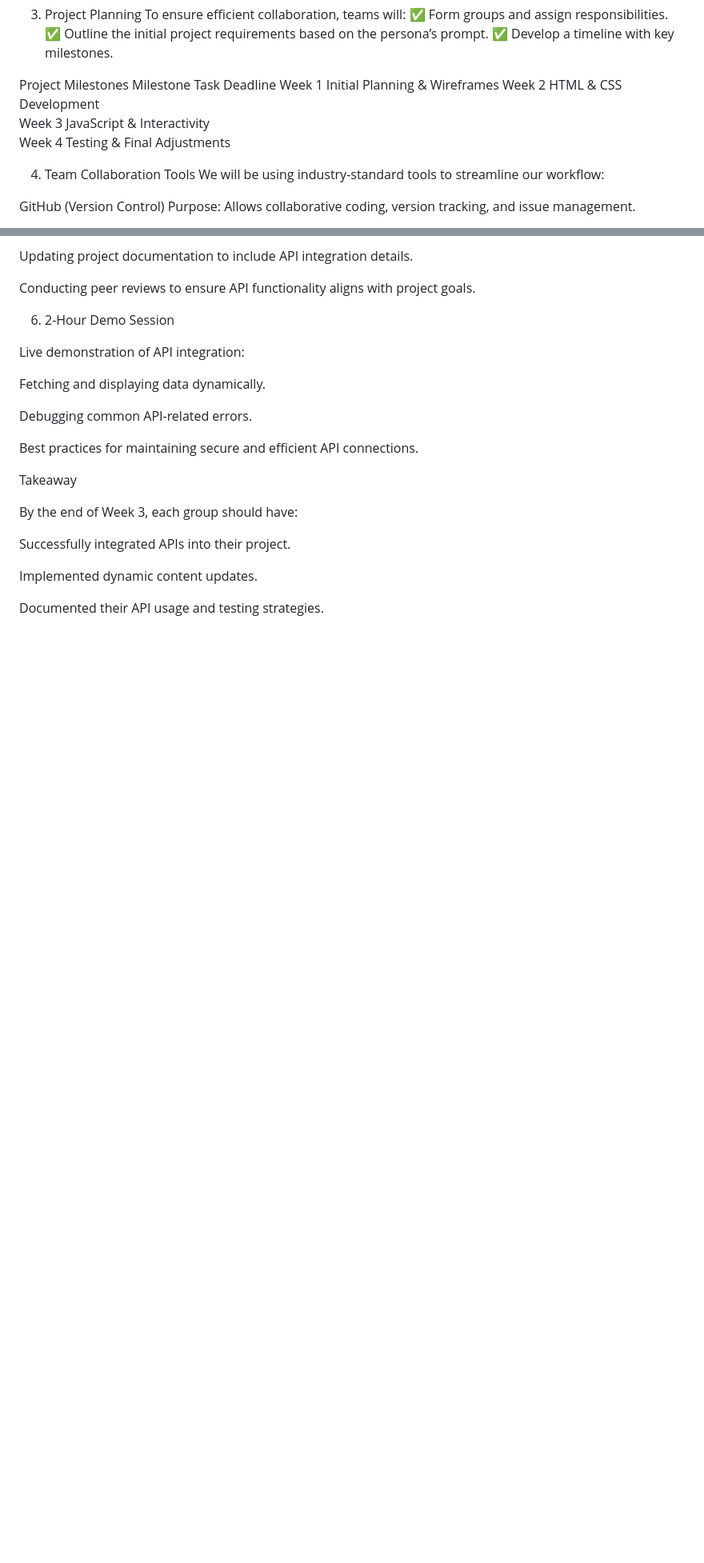
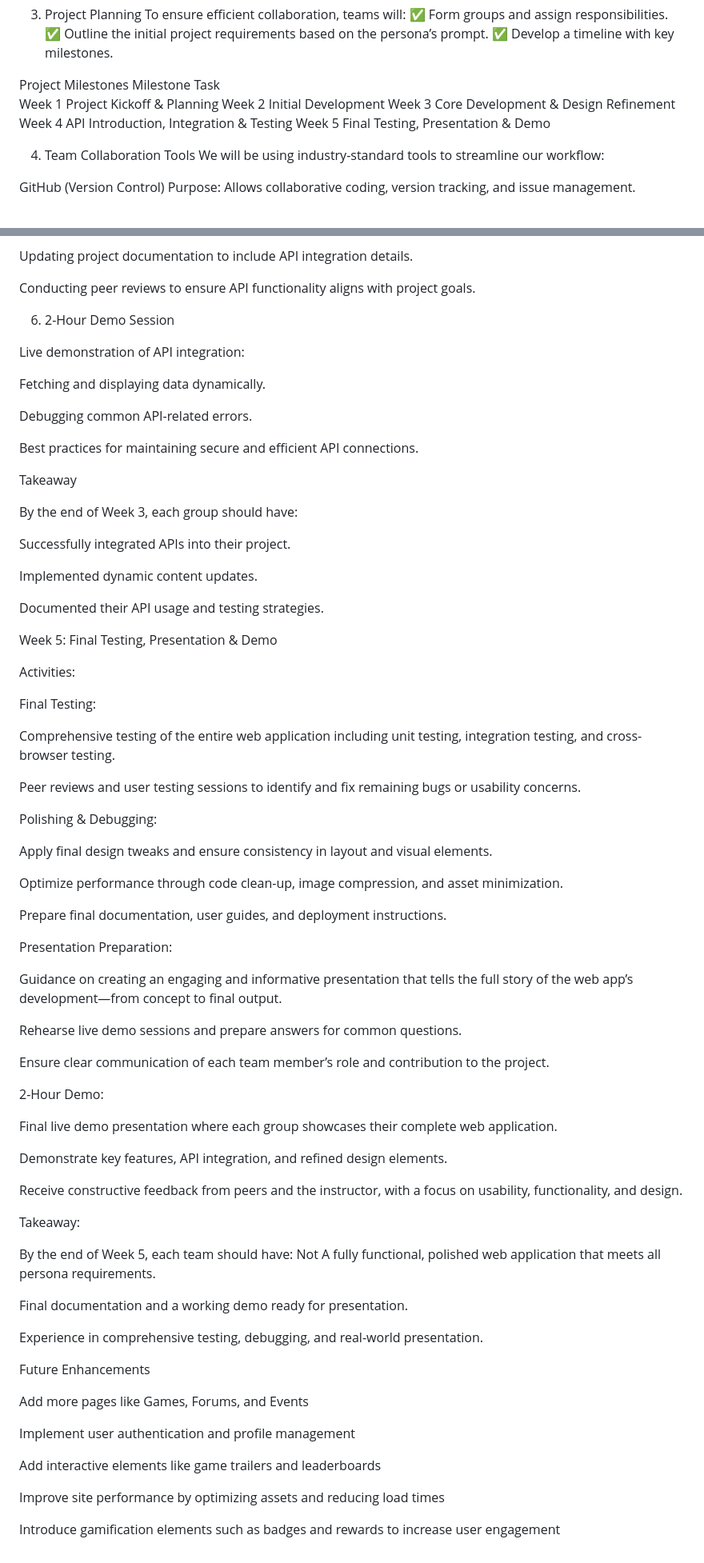
Before and after one commit to FEU-TECH-Advance-Web-Design-Ramirez/AWD-Finals-Paras_, a Markdown page: Plan.md, 2 parts joined by grey strips. Shown at 80% size. GitHub-like rendering; blank space fills up the shorter version.

Commit message:
Docs(Plan.md) Update the plan.md

```diff
--- a/Plan.md
+++ b/Plan.md
@@ -39,12 +39,12 @@ To ensure efficient collaboration, teams will:
 ✅ Develop a timeline with key milestones.
 
 Project Milestones
-Milestone	Task	Deadline
-Week 1	Initial Planning & Wireframes
-Week 2	HTML & CSS Development
-Week 3	JavaScript & Interactivity
-Week 4	Testing & Final Adjustments
-
+Milestone	Task
+Week 1	Project Kickoff & Planning
+Week 2	Initial Development
+Week 3	Core Development & Design Refinement
+Week 4	API Introduction, Integration & Testing
+Week 5  Final Testing, Presentation & Demo
 
 4. Team Collaboration Tools
 We will be using industry-standard tools to streamline our workflow:
@@ -243,3 +243,58 @@ Successfully integrated APIs into their project.
 Implemented dynamic content updates.
 
 Documented their API usage and testing strategies.
+
+Week 5: Final Testing, Presentation & Demo
+
+Activities:
+
+Final Testing:
+
+Comprehensive testing of the entire web application including unit testing, integration testing, and cross-browser testing.
+
+Peer reviews and user testing sessions to identify and fix remaining bugs or usability concerns.
+
+Polishing & Debugging:
+
+Apply final design tweaks and ensure consistency in layout and visual elements.
+
+Optimize performance through code clean-up, image compression, and asset minimization.
+
+Prepare final documentation, user guides, and deployment instructions.
+
+Presentation Preparation:
+
+Guidance on creating an engaging and informative presentation that tells the full story of the web app’s development—from concept to final output.
+
+Rehearse live demo sessions and prepare answers for common questions.
+
+Ensure clear communication of each team member’s role and contribution to the project.
+
+2-Hour Demo:
+
+Final live demo presentation where each group showcases their complete web application.
+
+Demonstrate key features, API integration, and refined design elements.
+
+Receive constructive feedback from peers and the instructor, with a focus on usability, functionality, and design.
+
+Takeaway:
+
+By the end of Week 5, each team should have:
+Not A fully functional, polished web application that meets all persona requirements.
+
+Final documentation and a working demo ready for presentation.
+
+Experience in comprehensive testing, debugging, and real-world presentation.
+
+Future Enhancements
+
+Add more pages like Games, Forums, and Events
+
+Implement user authentication and profile management
+
+Add interactive elements like game trailers and leaderboards
+
+Improve site performance by optimizing assets and reducing load times
+
+Introduce gamification elements such as badges and rewards to increase user engagement
```
